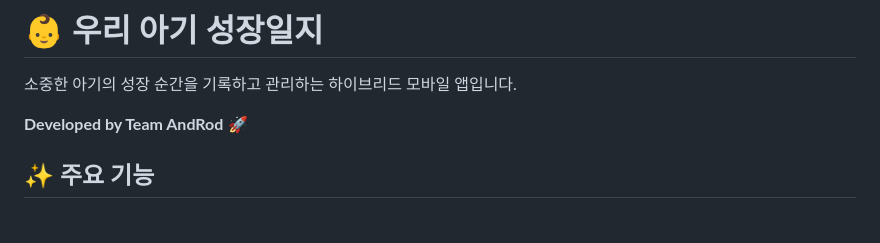
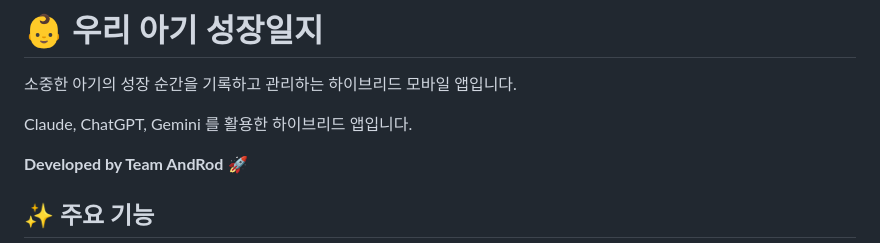
Before and after one commit to heoheoyun/hybrid, a Markdown page: 1113/readMe.md, the part around the change. Rendered like a GitHub page; blank space fills up the shorter version.

```diff
--- a/1113/readMe.md
+++ b/1113/readMe.md
@@ -2,6 +2,8 @@
 # 👶 우리 아기 성장일지
 
 소중한 아기의 성장 순간을 기록하고 관리하는 하이브리드 모바일 앱입니다.
+
+Claude, ChatGPT, Gemini 를 활용한 하이브리드 앱입니다.
 
 **Developed by Team AndRod** 🚀
 
```
